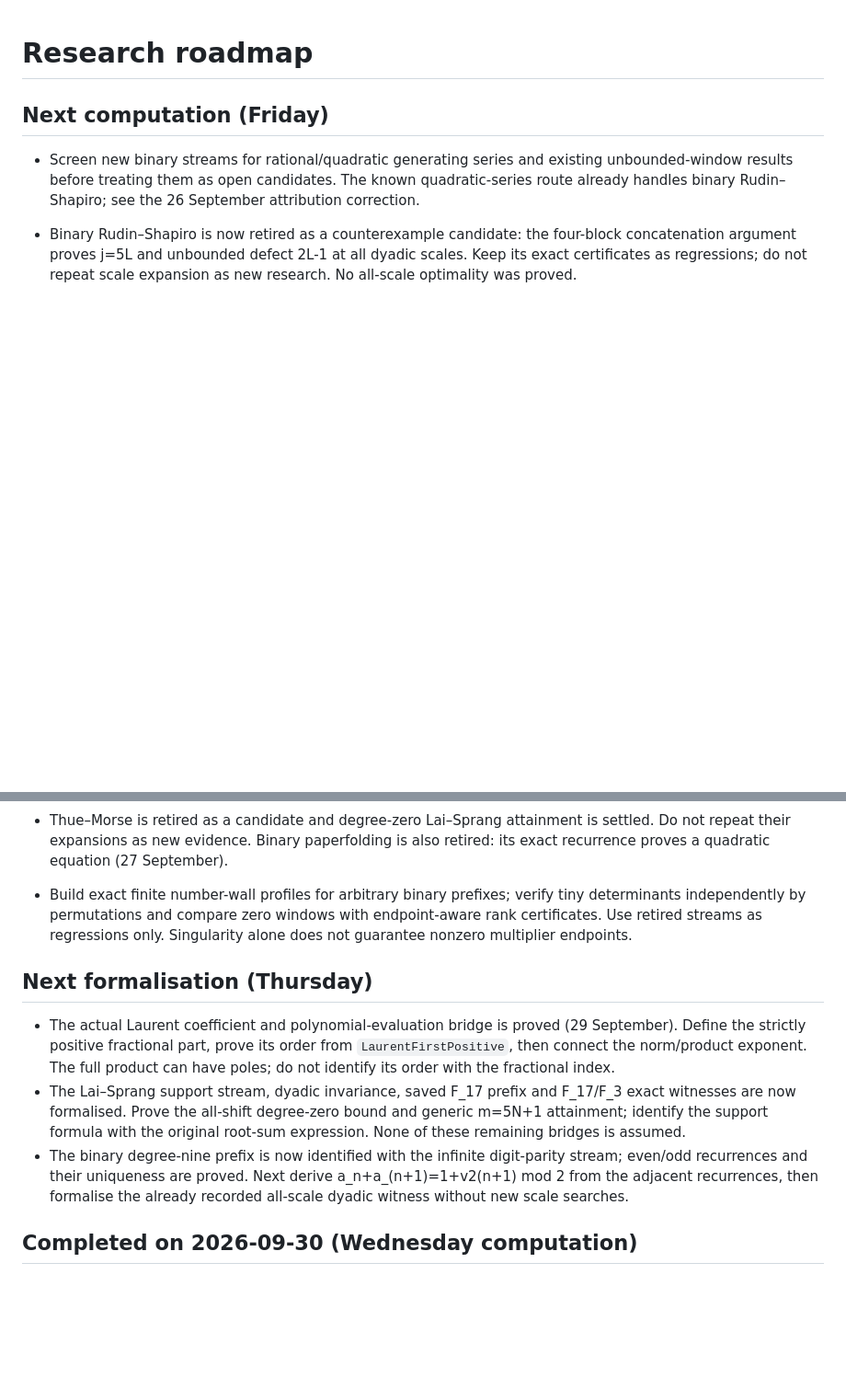
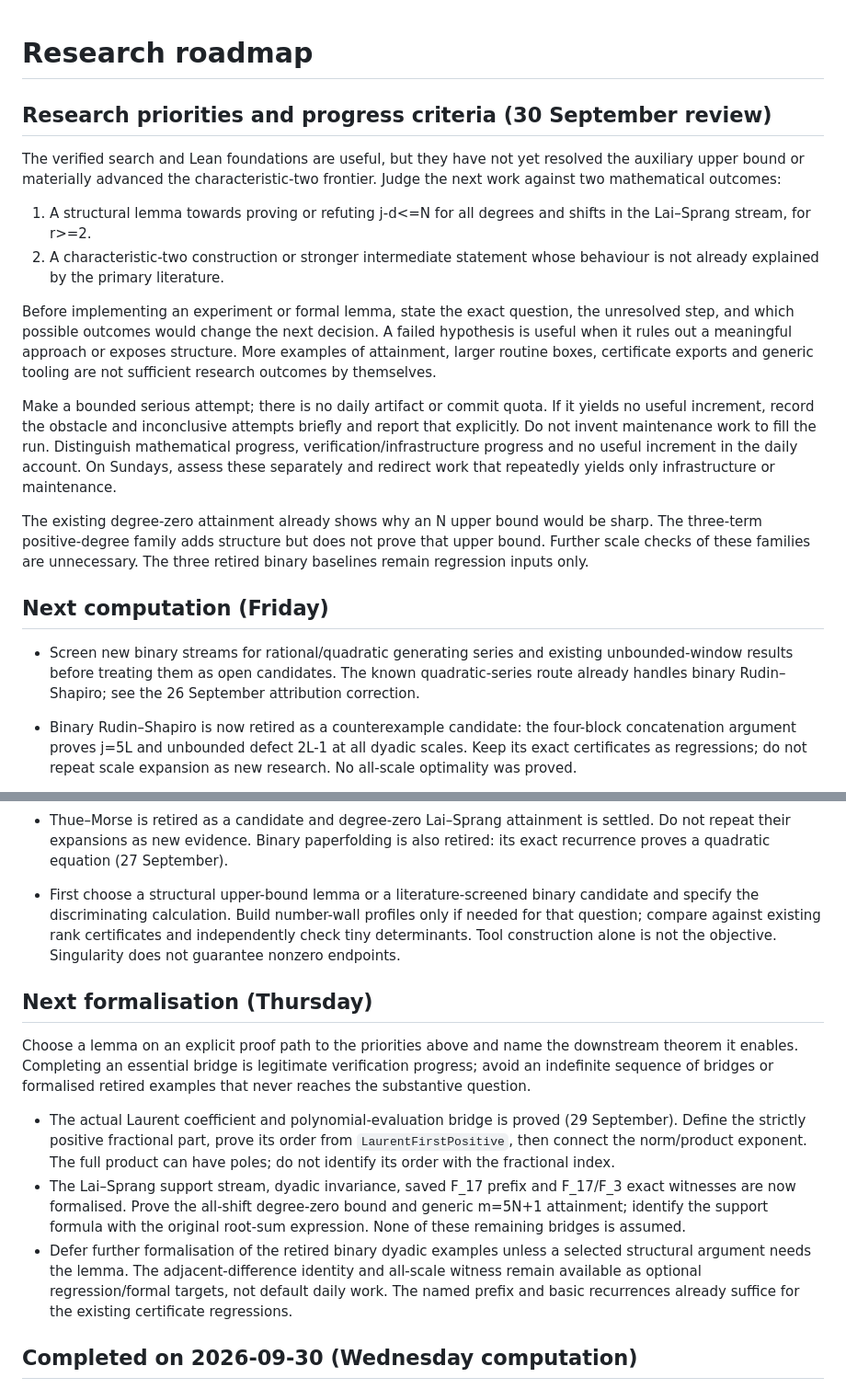
Before and after one commit to solresol/function-field-littlewood, a Markdown page: TODO.md, 2 parts joined by grey strips. Shown at 92% size. Drawn GitHub-style; blank space fills up the shorter version.

```diff
--- a/TODO.md
+++ b/TODO.md
@@ -1,4 +1,33 @@
 # Research roadmap
+
+## Research priorities and progress criteria (30 September review)
+
+The verified search and Lean foundations are useful, but they have not yet
+resolved the auxiliary upper bound or materially advanced the characteristic-two
+frontier. Judge the next work against two mathematical outcomes:
+
+1. A structural lemma towards proving or refuting j-d<=N for all degrees and
+   shifts in the Lai–Sprang stream, for r>=2.
+2. A characteristic-two construction or stronger intermediate statement whose
+   behaviour is not already explained by the primary literature.
+
+Before implementing an experiment or formal lemma, state the exact question,
+the unresolved step, and which possible outcomes would change the next decision.
+A failed hypothesis is useful when it rules out a meaningful approach or exposes
+structure. More examples of attainment, larger routine boxes, certificate exports
+and generic tooling are not sufficient research outcomes by themselves.
+
+Make a bounded serious attempt; there is no daily artifact or commit quota.
+If it yields no useful increment, record the obstacle and inconclusive attempts
+briefly and report that explicitly. Do not invent maintenance work to fill the
+run. Distinguish mathematical progress, verification/infrastructure progress and
+no useful increment in the daily account. On Sundays, assess these separately
+and redirect work that repeatedly yields only infrastructure or maintenance.
+
+The existing degree-zero attainment already shows why an N upper bound would
+be sharp. The three-term positive-degree family adds structure but does not
+prove that upper bound. Further scale checks of these families are unnecessary.
+The three retired binary baselines remain regression inputs only.
 
 ## Next computation (Friday)
 
@@ -21,12 +50,18 @@
 - Thue–Morse is retired as a candidate and degree-zero Lai–Sprang attainment
   is settled. Do not repeat their expansions as new evidence. Binary paperfolding
   is also retired: its exact recurrence proves a quadratic equation (27 September).
-- Build exact finite number-wall profiles for arbitrary binary prefixes; verify
-  tiny determinants independently by permutations and compare zero windows with
-  endpoint-aware rank certificates. Use retired streams as regressions only.
-  Singularity alone does not guarantee nonzero multiplier endpoints.
+- First choose a structural upper-bound lemma or a literature-screened binary
+  candidate and specify the discriminating calculation. Build number-wall
+  profiles only if needed for that question; compare against existing rank
+  certificates and independently check tiny determinants. Tool construction alone
+  is not the objective. Singularity does not guarantee nonzero endpoints.
 
 ## Next formalisation (Thursday)
+
+Choose a lemma on an explicit proof path to the priorities above and name the
+downstream theorem it enables. Completing an essential bridge is legitimate
+verification progress; avoid an indefinite sequence of bridges or formalised
+retired examples that never reaches the substantive question.
 
 - The actual Laurent coefficient and polynomial-evaluation bridge is proved
   (29 September). Define the strictly positive fractional part, prove its order
@@ -36,10 +71,11 @@
   F_17/F_3 exact witnesses are now formalised. Prove the all-shift degree-zero
   bound and generic m=5N+1 attainment; identify the support formula with the
   original root-sum expression. None of these remaining bridges is assumed.
-- The binary degree-nine prefix is now identified with the infinite digit-parity
-  stream; even/odd recurrences and their uniqueness are proved. Next derive
-  a_n+a_(n+1)=1+v2(n+1) mod 2 from the adjacent recurrences, then formalise
-  the already recorded all-scale dyadic witness without new scale searches.
+- Defer further formalisation of the retired binary dyadic examples unless a
+  selected structural argument needs the lemma. The adjacent-difference identity
+  and all-scale witness remain available as optional regression/formal targets,
+  not default daily work. The named prefix and basic recurrences already suffice
+  for the existing certificate regressions.
 
 ## Completed on 2026-09-30 (Wednesday computation)
 
```
Also changed, not shown: README.md (+12 -3 lines), RESEARCH_LOG.md (+13 -0 lines).
